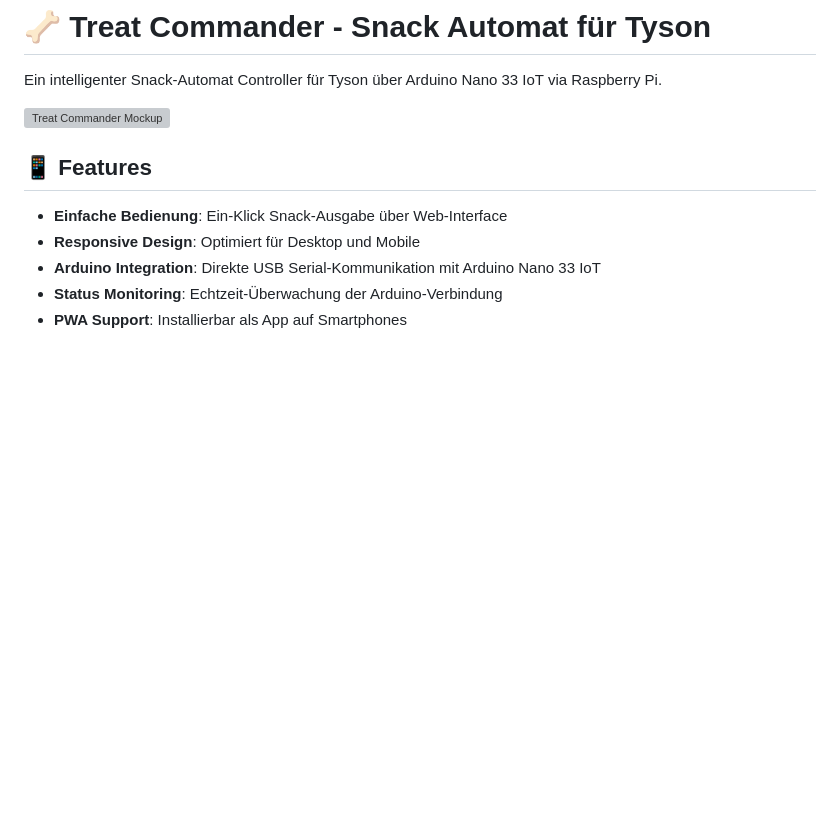
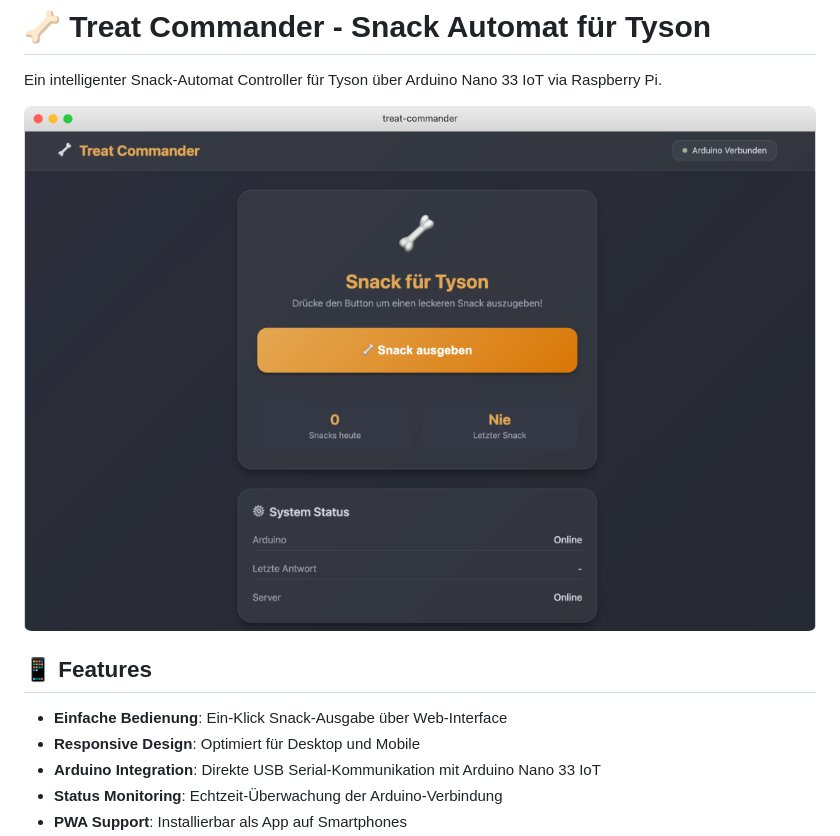
Before and after one commit to pepperonas/treat-commander, a Markdown page: README.md, the part around the change. Rendered like a GitHub page; blank space fills up the shorter version; grey boxes are pictures that could not be loaded.

Commit message:
Update screenshot URL to use GitHub raw link
- Fixed mockup image to display correctly on GitHub
- Updated image URL to absolute GitHub link

🦴 Generated with Claude Code (https://claude.ai/code)

Co-Authored-By: Claude <noreply@anthropic.com>

```diff
--- a/README.md
+++ b/README.md
@@ -2,7 +2,7 @@
 
 Ein intelligenter Snack-Automat Controller für Tyson über Arduino Nano 33 IoT via Raspberry Pi.
 
-![Treat Commander Mockup](mockup-treat-commander.png)
+![Treat Commander Mockup](https://github.com/pepperonas/treat-commander/blob/main/public/mockup-treat-commander.png)
 
 ## 📱 Features
 
```
